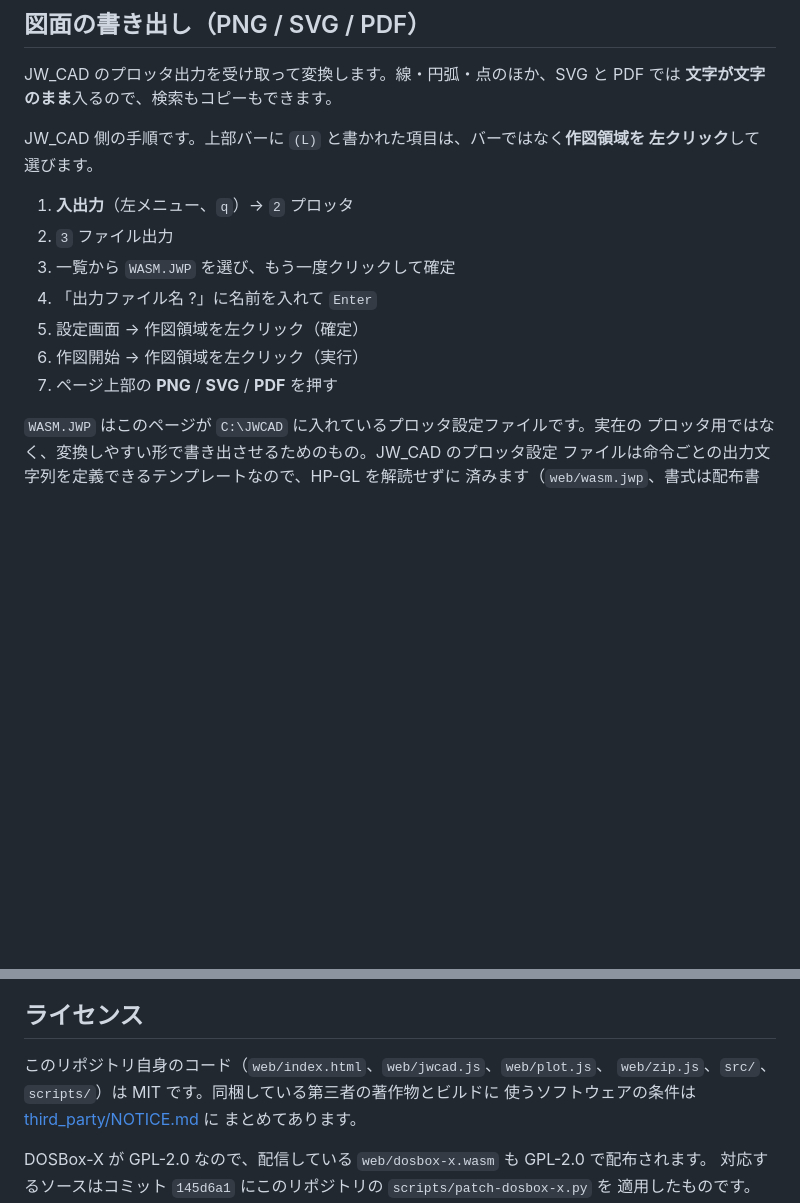
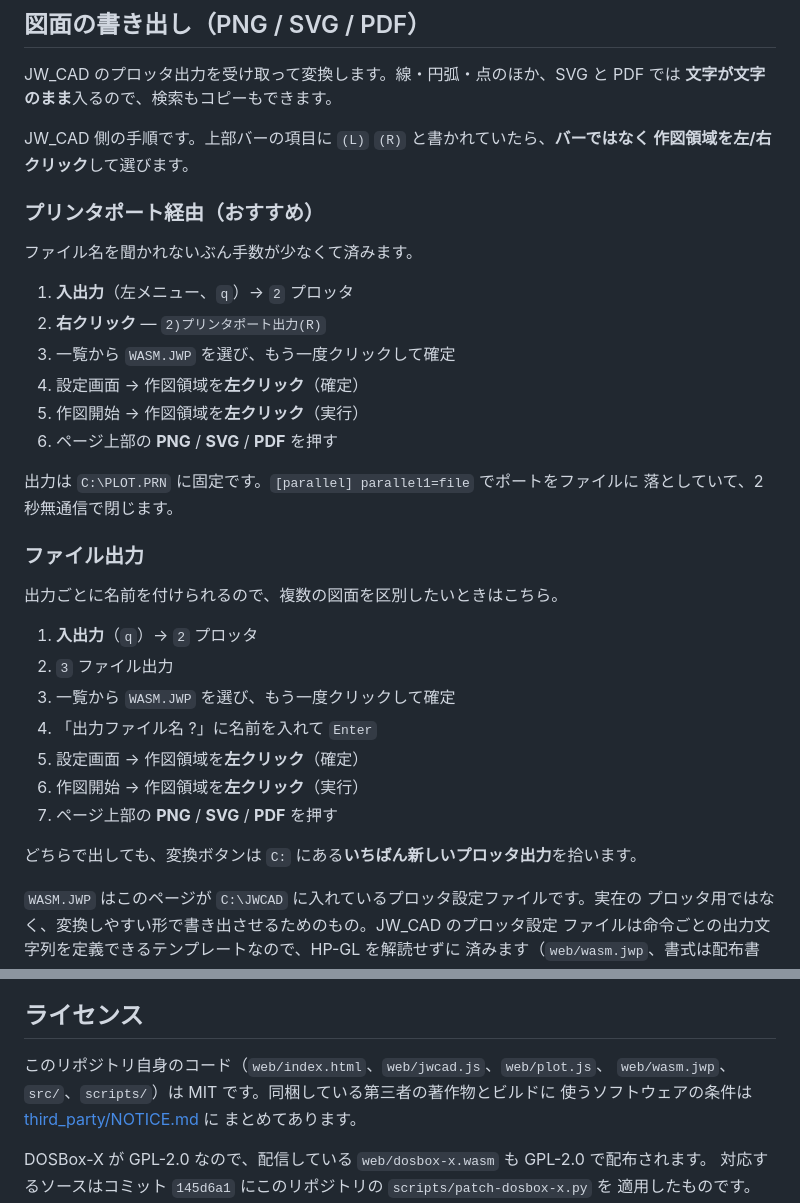
Before and after one commit to yomei-o/dosbox_wasm, a Markdown page: README.md, 2 parts joined by grey strips. Rendered like a GitHub page; blank space fills up the shorter version.

Commit message:
Put the printer-port route first in the README
It asks for no file name, which takes two steps out of getting a drawing to
PNG, SVG or PDF: choose the plotter, right-click for the printer port, pick the
definition, confirm, run. The output lands at C:\PLOT.PRN, caught by the
parallel port setting that was already in the config.

File output stays documented as the alternative, because naming each one is how
you keep several drawings apart. Either way the convert buttons take the newest
plot on C:.

Also corrects the licence list, which still named a file removed with the MS-DOS
mode.

Co-Authored-By: Claude Opus 5 (1M context) <noreply@anthropic.com>

```diff
--- a/README.md
+++ b/README.md
@@ -54,16 +54,36 @@ Win32 / X11 / macOS 用の `#if` の中にあって Emscripten ビルドから
 JW_CAD のプロッタ出力を受け取って変換します。線・円弧・点のほか、SVG と PDF では
 **文字が文字のまま**入るので、検索もコピーもできます。
 
-JW_CAD 側の手順です。上部バーに `(L)` と書かれた項目は、バーではなく**作図領域を
-左クリック**して選びます。
+JW_CAD 側の手順です。上部バーの項目に `(L)` `(R)` と書かれていたら、**バーではなく
+作図領域を左/右クリック**して選びます。
+
+### プリンタポート経由（おすすめ）
+
+ファイル名を聞かれないぶん手数が少なくて済みます。
 
 1. **入出力**（左メニュー、`q`）→ `2` プロッタ
+2. **右クリック** — `2)プリンタポート出力(R)`
+3. 一覧から `WASM.JWP` を選び、もう一度クリックして確定
+4. 設定画面 → 作図領域を**左クリック**（確定）
+5. 作図開始 → 作図領域を**左クリック**（実行）
+6. ページ上部の **PNG** / **SVG** / **PDF** を押す
+
+出力は `C:\PLOT.PRN` に固定です。`[parallel] parallel1=file` でポートをファイルに
+落としていて、2秒無通信で閉じます。
+
+### ファイル出力
+
+出力ごとに名前を付けられるので、複数の図面を区別したいときはこちら。
+
+1. **入出力**（`q`）→ `2` プロッタ
 2. `3` ファイル出力
 3. 一覧から `WASM.JWP` を選び、もう一度クリックして確定
 4. 「出力ファイル名 ?」に名前を入れて `Enter`
-5. 設定画面 → 作図領域を左クリック（確定）
-6. 作図開始 → 作図領域を左クリック（実行）
+5. 設定画面 → 作図領域を**左クリック**（確定）
+6. 作図開始 → 作図領域を**左クリック**（実行）
 7. ページ上部の **PNG** / **SVG** / **PDF** を押す
+
+どちらで出しても、変換ボタンは `C:` にある**いちばん新しいプロッタ出力**を拾います。
 
 `WASM.JWP` はこのページが `C:\JWCAD` に入れているプロッタ設定ファイルです。実在の
 プロッタ用ではなく、変換しやすい形で書き出させるためのもの。JW_CAD のプロッタ設定
@@ -122,7 +142,7 @@ scripts/build-wasm.sh dosbox   # dosbox-x.wasm だけ
 ## ライセンス
 
 このリポジトリ自身のコード（`web/index.html`、`web/jwcad.js`、`web/plot.js`、
-`web/zip.js`、`src/`、`scripts/`）は MIT です。同梱している第三者の著作物とビルドに
+`web/wasm.jwp`、`src/`、`scripts/`）は MIT です。同梱している第三者の著作物とビルドに
 使うソフトウェアの条件は [third_party/NOTICE.md](third_party/NOTICE.md) に
 まとめてあります。
 
```
